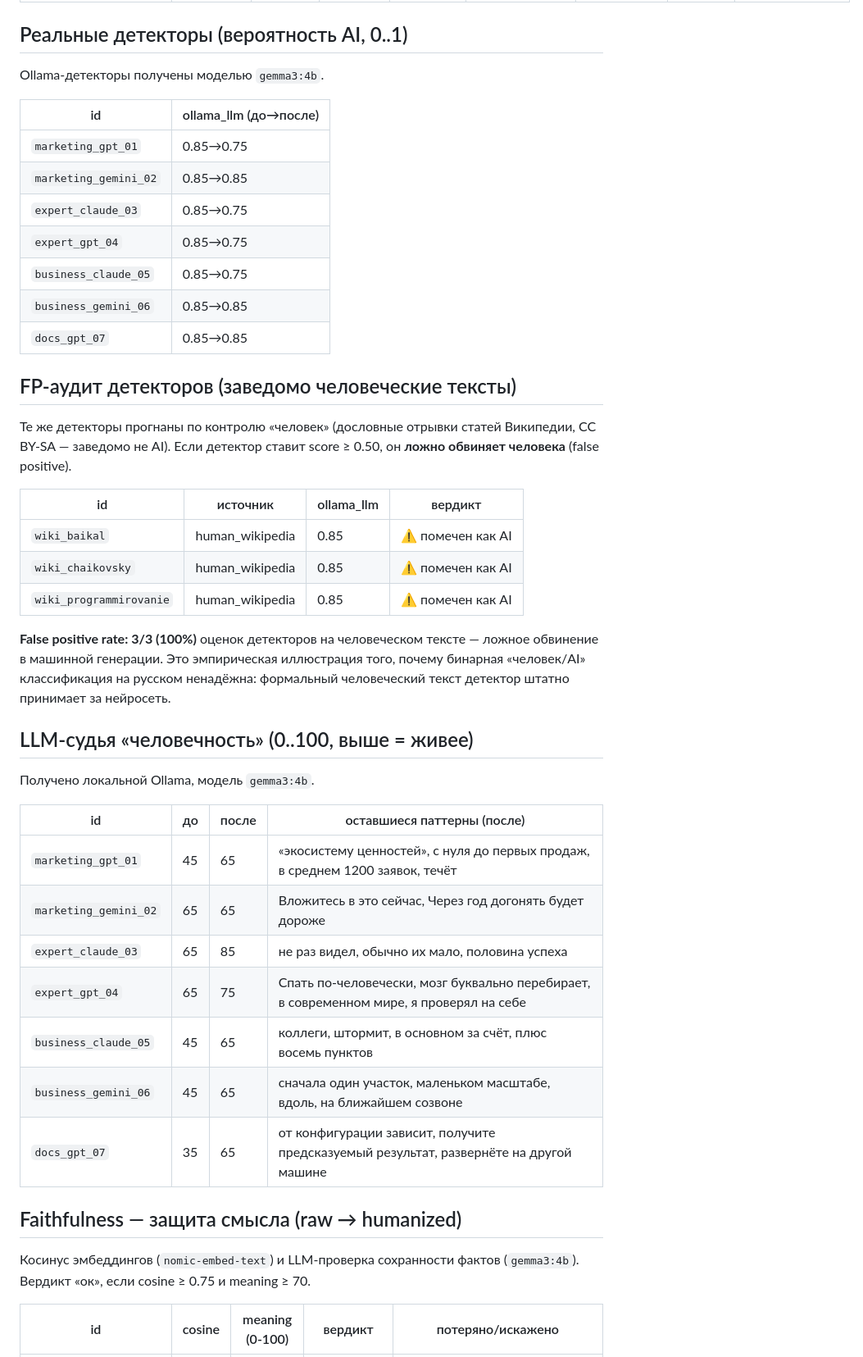
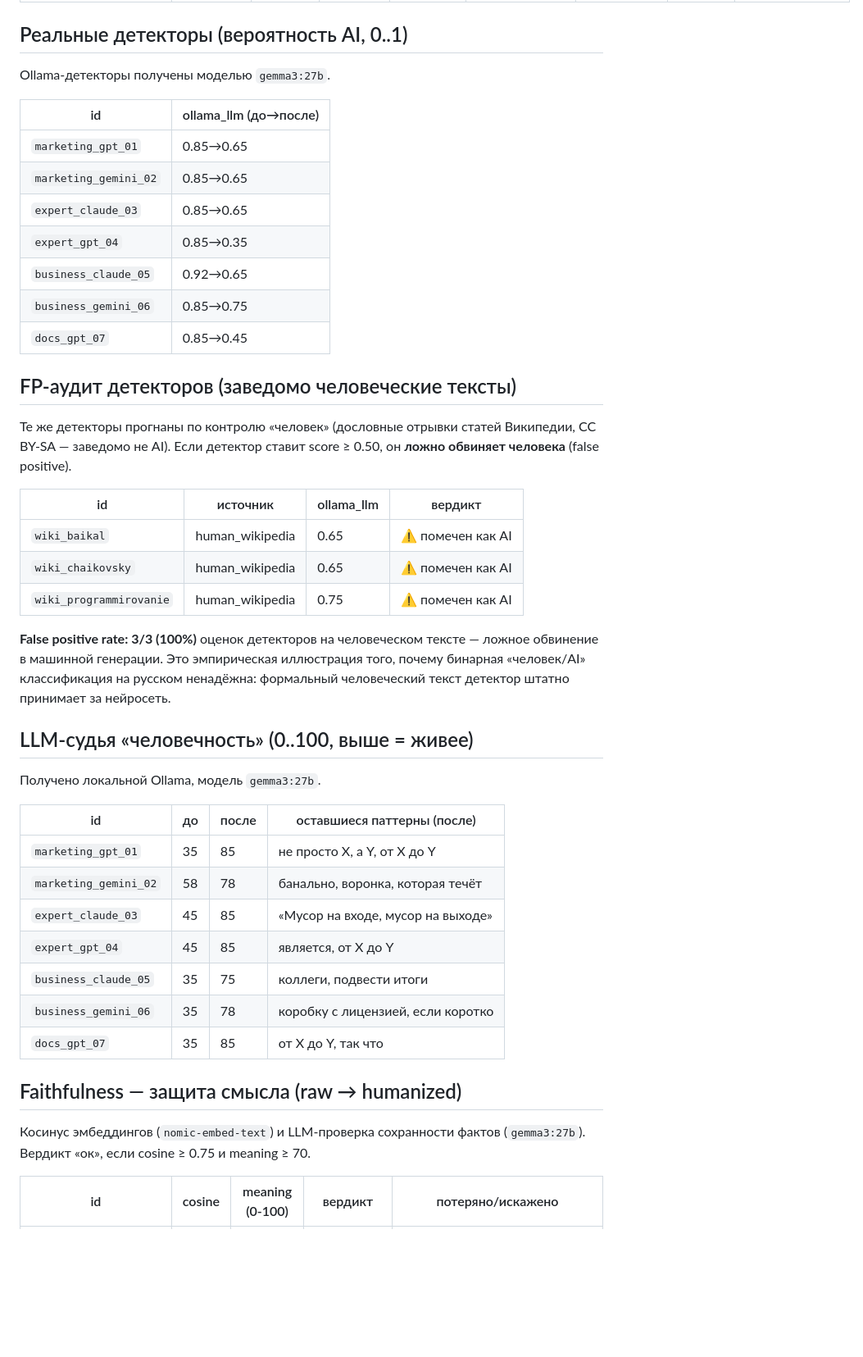
Before and after one commit to ilyautov/humanizer-ru, a Markdown page: eval/RESULTS.md, the part around one of its changes. Shown at 82% size. GitHub-like rendering; blank space fills up the shorter version.

```diff
--- a/eval/RESULTS.md
+++ b/eval/RESULTS.md
@@ -22,17 +22,17 @@
 
 ## Реальные детекторы (вероятность AI, 0..1)
 
-Ollama-детекторы получены моделью `gemma3:4b`.
+Ollama-детекторы получены моделью `gemma3:27b`.
 
 | id | ollama_llm (до→после) |
 |---|---|
-| `marketing_gpt_01` | 0.85→0.75 |
-| `marketing_gemini_02` | 0.85→0.85 |
-| `expert_claude_03` | 0.85→0.75 |
-| `expert_gpt_04` | 0.85→0.75 |
-| `business_claude_05` | 0.85→0.75 |
-| `business_gemini_06` | 0.85→0.85 |
-| `docs_gpt_07` | 0.85→0.85 |
+| `marketing_gpt_01` | 0.85→0.65 |
+| `marketing_gemini_02` | 0.85→0.65 |
+| `expert_claude_03` | 0.85→0.65 |
+| `expert_gpt_04` | 0.85→0.35 |
+| `business_claude_05` | 0.92→0.65 |
+| `business_gemini_06` | 0.85→0.75 |
+| `docs_gpt_07` | 0.85→0.45 |
 
 ## FP-аудит детекторов (заведомо человеческие тексты)
 
@@ -40,29 +40,29 @@ Ollama-детекторы получены моделью `gemma3:4b`.
 
 | id | источник | ollama_llm | вердикт |
 |---|---|---|---|
-| `wiki_baikal` | human_wikipedia | 0.85 | ⚠ помечен как AI |
-| `wiki_chaikovsky` | human_wikipedia | 0.85 | ⚠ помечен как AI |
-| `wiki_programmirovanie` | human_wikipedia | 0.85 | ⚠ помечен как AI |
+| `wiki_baikal` | human_wikipedia | 0.65 | ⚠ помечен как AI |
+| `wiki_chaikovsky` | human_wikipedia | 0.65 | ⚠ помечен как AI |
+| `wiki_programmirovanie` | human_wikipedia | 0.75 | ⚠ помечен как AI |
 
 **False positive rate: 3/3 (100%)** оценок детекторов на человеческом тексте — ложное обвинение в машинной генерации. Это эмпирическая иллюстрация того, почему бинарная «человек/AI» классификация на русском ненадёжна: формальный человеческий текст детектор штатно принимает за нейросеть.
 
 ## LLM-судья «человечность» (0..100, выше = живее)
 
-Получено локальной Ollama, модель `gemma3:4b`.
+Получено локальной Ollama, модель `gemma3:27b`.
 
 | id | до | после | оставшиеся паттерны (после) |
 |---|---|---|---|
-| `marketing_gpt_01` | 45 | 65 | «экосистему ценностей», с нуля до первых продаж, в среднем 1200 заявок, течёт |
-| `marketing_gemini_02` | 65 | 65 | Вложитесь в это сейчас, Через год догонять будет дороже |
-| `expert_claude_03` | 65 | 85 | не раз видел, обычно их мало, половина успеха |
-| `expert_gpt_04` | 65 | 75 | Спать по-человечески, мозг буквально перебирает, в современном мире, я проверял на себе |
-| `business_claude_05` | 45 | 65 | коллеги, штормит, в основном за счёт, плюс восемь пунктов |
-| `business_gemini_06` | 45 | 65 | сначала один участок, маленьком масштабе, вдоль, на ближайшем созвоне |
-| `docs_gpt_07` | 35 | 65 | от конфигурации зависит, получите предсказуемый результат, развернёте на другой машине |
+| `marketing_gpt_01` | 35 | 85 | не просто X, а Y, от X до Y |
+| `marketing_gemini_02` | 58 | 78 | банально, воронка, которая течёт |
+| `expert_claude_03` | 45 | 85 | «Мусор на входе, мусор на выходе» |
+| `expert_gpt_04` | 45 | 85 | является, от X до Y |
+| `business_claude_05` | 35 | 75 | коллеги, подвести итоги |
+| `business_gemini_06` | 35 | 78 | коробку с лицензией, если коротко |
+| `docs_gpt_07` | 35 | 85 | от X до Y, так что |
 
 ## Faithfulness — защита смысла (raw → humanized)
 
-Косинус эмбеддингов (`nomic-embed-text`) и LLM-проверка сохранности фактов (`gemma3:4b`). Вердикт «ок», если cosine ≥ 0.75 и meaning ≥ 70.
+Косинус эмбеддингов (`nomic-embed-text`) и LLM-проверка сохранности фактов (`gemma3:27b`). Вердикт «ок», если cosine ≥ 0.75 и meaning ≥ 70.
 
 | id | cosine | meaning (0-100) | вердикт | потеряно/искажено |
 |---|---|---|---|---|
```
Also changed, not shown: other parts of eval/RESULTS.md (+10 -10 lines), eval/README.md (+8 -0 lines).
